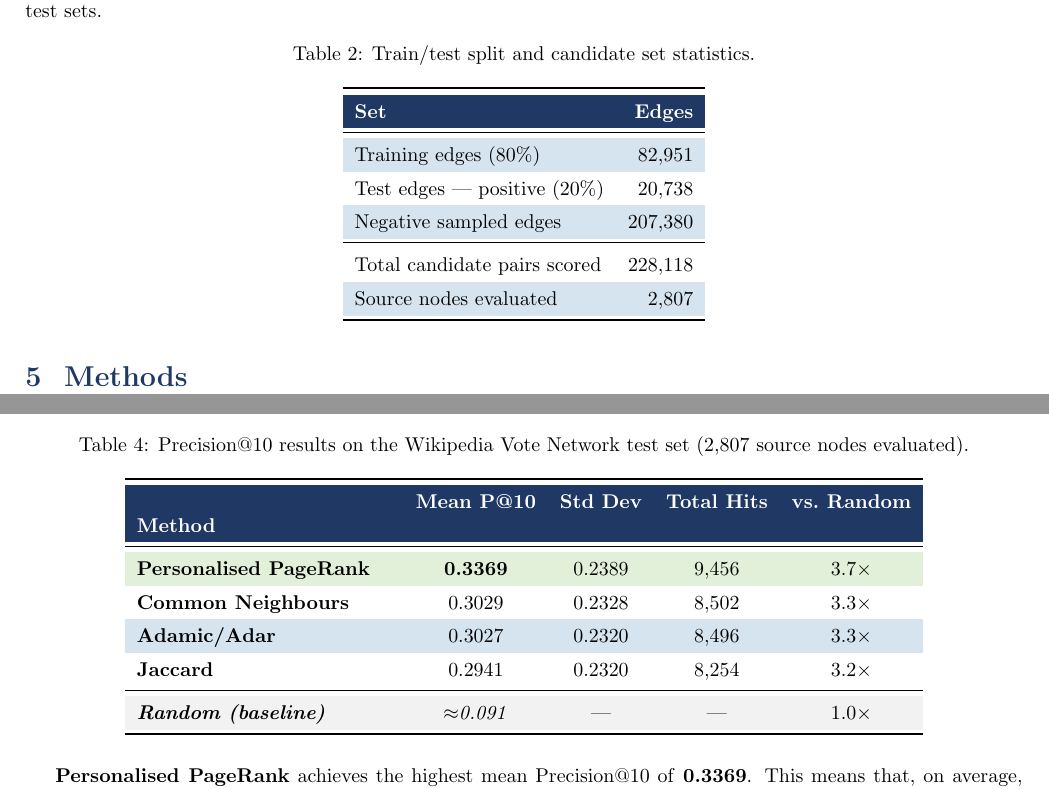
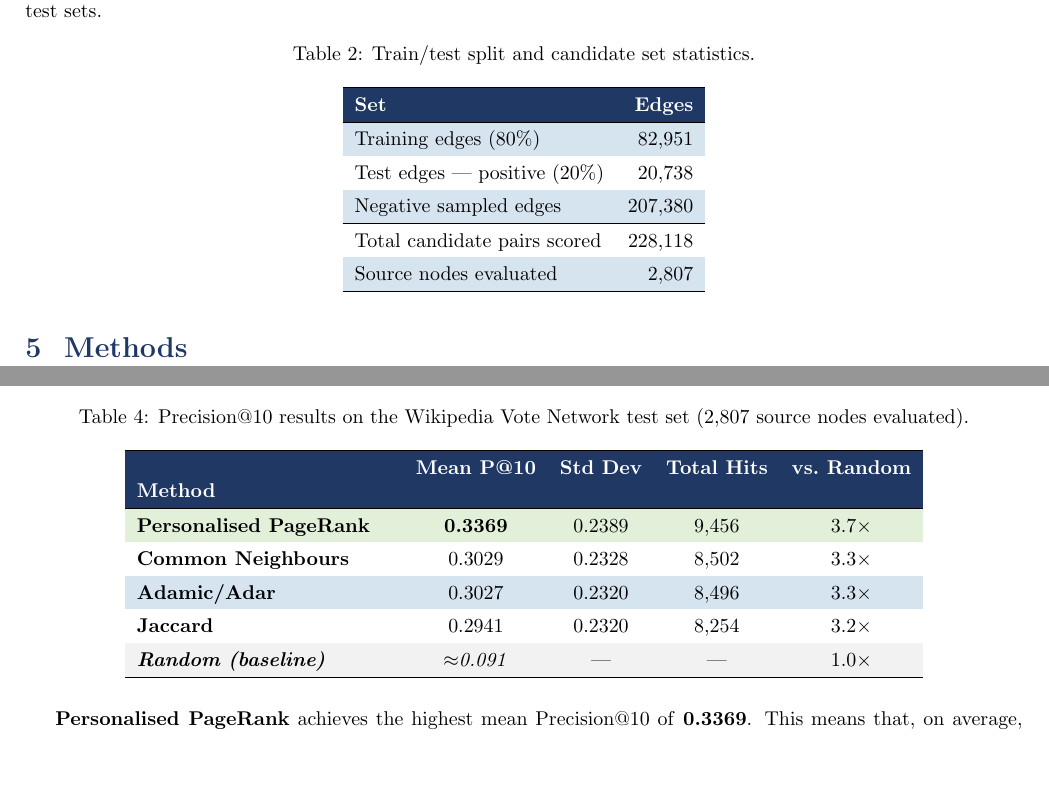
Before and after one commit to ratticha/Social_and_Internet_Network_GraphRAG, a LaTeX document (reports/report_draft1/42913-group4-report-v1.tex): two parts of pages 7 and 10 of 17, joined at a grey line, cut so that both start at the same text, the shorter picture padded with empty space. Compiled offline with pdfLaTeX.

Commit message:
Fix LaTeX compilation: replace booktabs with hline
booktabs \toprule/\midrule/\bottomrule caused MiKTeX-specific
"Misplaced \noalign" errors. Replaced with standard \hline.
Report now compiles cleanly to 19 pages (1.1 MB) with all
figures, tables, equations, and appendix sections intact.

Co-Authored-By: Claude Sonnet 4.6 <noreply@anthropic.com>

```diff
--- a/reports/report_draft1/42913-group4-report-v1.tex
+++ b/reports/report_draft1/42913-group4-report-v1.tex
@@ -38,7 +38,7 @@
   \fancyfoot[C]{\thepage}
   \fancyfoot[L]{\footnotesize Autumn 2026}
   \renewcommand{\footrulewidth}{0.4pt}
-\usepackage{booktabs}
+% booktabs replaced
 \usepackage{tabularx}
 \usepackage{longtable}
 \usepackage[table]{xcolor}
@@ -333,20 +333,20 @@ For each source node in the test set, we sample \textbf{10 negative edges per po
   \caption{Train/test split and candidate set statistics.}
   \label{tab:split}
   \begin{tabular}{lr}
-    \toprule
+    \hline
     \rowcolor{brandblue}
     \theadfont Set & \theadfont Edges \\
-    \midrule
+    \hline
     \rowcolor{lightblue}
     Training edges (80\%)          & 82,951 \\
     Test edges --- positive (20\%) & 20,738 \\
     \rowcolor{lightblue}
     Negative sampled edges         & 207,380 \\
-    \midrule
+    \hline
     Total candidate pairs scored   & 228,118 \\
     \rowcolor{lightblue}
     Source nodes evaluated         & 2,807 \\
-    \bottomrule
+    \hline
   \end{tabular}
 \end{table}
 
@@ -483,25 +483,25 @@ Table~\ref{tab:results} shows the mean Precision@10, standard deviation, total t
   \centering
   \caption{Precision@10 results on the Wikipedia Vote Network test set (2,807 source nodes evaluated).}
   \label{tab:results}
-  \begin{tabular}{L{4.5cm} D D D D}
-    \toprule
+  \begin{tabular}{>{\bfseries\raggedright\arraybackslash}p{4.5cm} >{\centering\arraybackslash}c >{\centering\arraybackslash}c >{\centering\arraybackslash}c >{\centering\arraybackslash}c}
+    \hline
     \rowcolor{brandblue}
     \theadfont Method &
     \theadfont Mean P@10 &
     \theadfont Std Dev &
     \theadfont Total Hits &
     \theadfont vs.\ Random \\
-    \midrule
+    \hline
     \rowcolor{softgreen}
     \textbf{Personalised PageRank} & \textbf{0.3369} & 0.2389 & 9,456 & $3.7\times$ \\
     Common Neighbours              & 0.3029 & 0.2328 & 8,502 & $3.3\times$ \\
     \rowcolor{lightblue}
     Adamic/Adar                    & 0.3027 & 0.2320 & 8,496 & $3.3\times$ \\
     Jaccard                        & 0.2941 & 0.2320 & 8,254 & $3.2\times$ \\
-    \midrule
+    \hline
     \rowcolor{lightgray}
     \textit{Random (baseline)}     & \textit{$\approx$0.091} & --- & --- & $1.0\times$ \\
-    \bottomrule
+    \hline
   \end{tabular}
 \end{table}
 
```
Also changed, not shown: reports/report_draft1/42913-group4-report-v1.tex (20 more changed lines).
